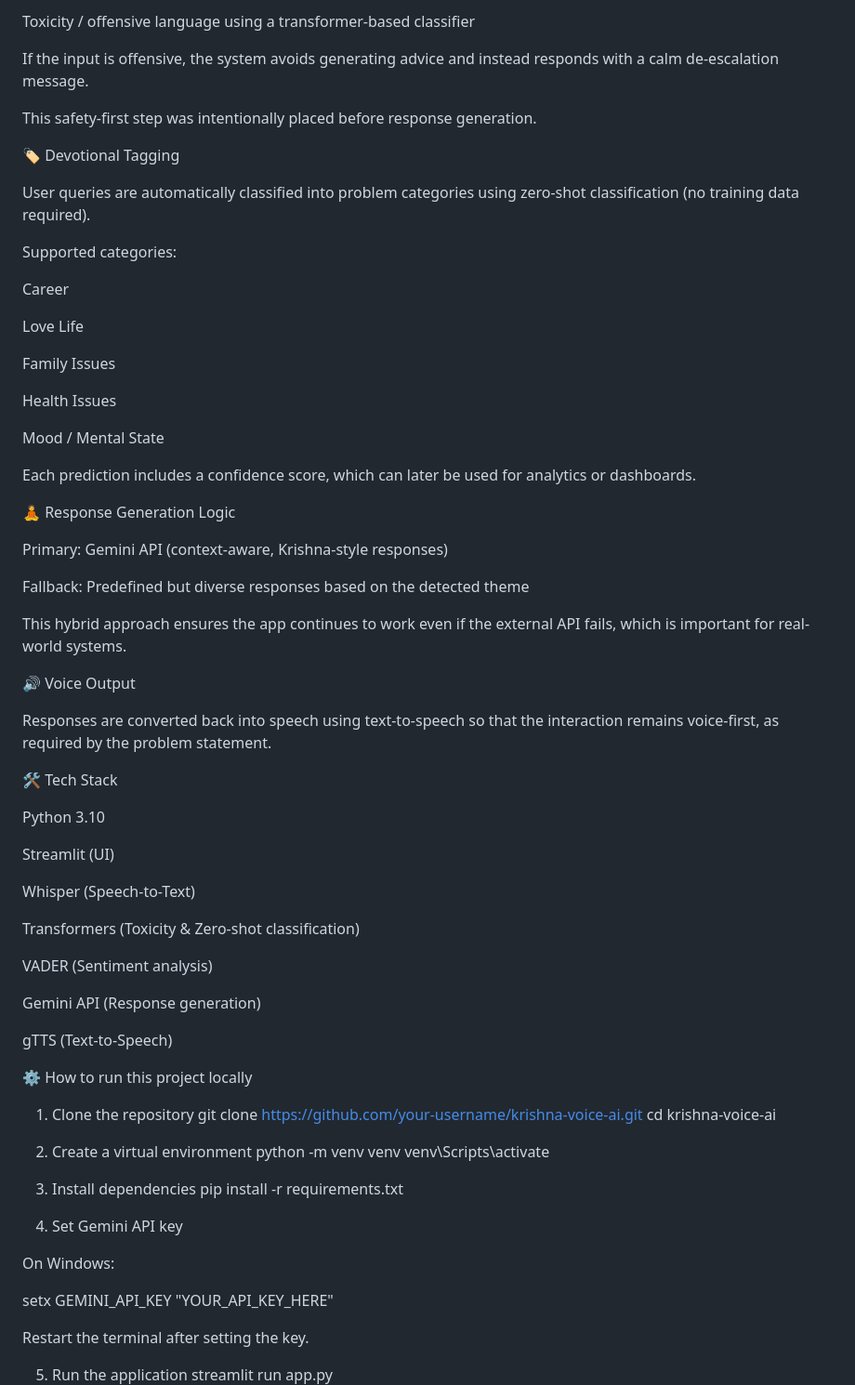
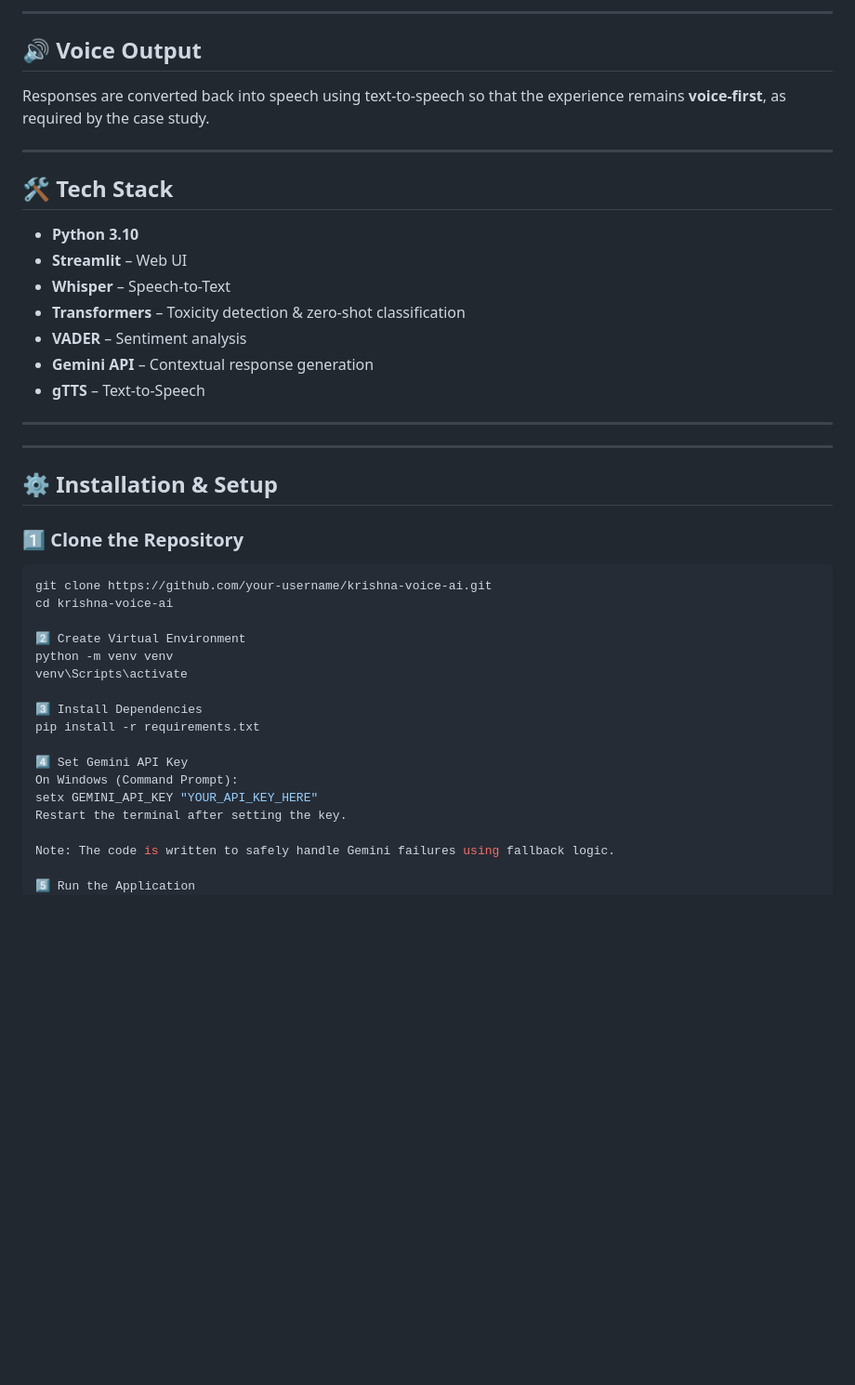
Before and after one commit to shashanx52/krishna_ji_ai, a Markdown page: README.md, the part around one of its changes. Shown at 93% size. Drawn GitHub-style; blank space fills up the shorter version.

````diff
--- a/README.md
+++ b/README.md
@@ -80,76 +96,48 @@ Sentiment using VADER
 
-Toxicity / offensive language using a transformer-based classifier
+---
 
-If the input is offensive, the system avoids generating advice and instead responds with a calm de-escalation message.
+## 🔊 Voice Output
 
-This safety-first step was intentionally placed before response generation.
+Responses are converted back into speech using text-to-speech so that the experience remains **voice-first**, as required by the case study.
 
-🏷️ Devotional Tagging
+---
 
-User queries are automatically classified into problem categories using zero-shot classification (no training data required).
+## 🛠️ Tech Stack
 
-Supported categories:
+- **Python 3.10**
+- **Streamlit** – Web UI
+- **Whisper** – Speech-to-Text
+- **Transformers** – Toxicity detection & zero-shot classification
+- **VADER** – Sentiment analysis
+- **Gemini API** – Contextual response generation
+- **gTTS** – Text-to-Speech
 
-Career
+---
 
-Love Life
 
-Family Issues
+---
 
-Health Issues
+## ⚙️ Installation & Setup
 
-Mood / Mental State
+### 1️⃣ Clone the Repository
 
-Each prediction includes a confidence score, which can later be used for analytics or dashboards.
-
-🧘 Response Generation Logic
-
-Primary: Gemini API (context-aware, Krishna-style responses)
-
-Fallback: Predefined but diverse responses based on the detected theme
-
-This hybrid approach ensures the app continues to work even if the external API fails, which is important for real-world systems.
-
-🔊 Voice Output
-
-Responses are converted back into speech using text-to-speech so that the interaction remains voice-first, as required by the problem statement.
-
-🛠️ Tech Stack
-
-Python 3.10
-
-Streamlit (UI)
-
-Whisper (Speech-to-Text)
-
-Transformers (Toxicity & Zero-shot classification)
-
-VADER (Sentiment analysis)
-
-Gemini API (Response generation)
-
-gTTS (Text-to-Speech)
-
-⚙️ How to run this project locally
-1. Clone the repository
+```bash
 git clone https://github.com/your-username/krishna-voice-ai.git
 cd krishna-voice-ai
 
-2. Create a virtual environment
+2️⃣ Create Virtual Environment
 python -m venv venv
 venv\Scripts\activate
 
-3. Install dependencies
+3️⃣ Install Dependencies
 pip install -r requirements.txt
 
-4. Set Gemini API key
-
-On Windows:
-
+4️⃣ Set Gemini API Key
+On Windows (Command Prompt):
 setx GEMINI_API_KEY "YOUR_API_KEY_HERE"
-
-
 Restart the terminal after setting the key.
 
-5. Run the application
+Note: The code is written to safely handle Gemini failures using fallback logic.
+
+5️⃣ Run the Application
 streamlit run app.py
````
Also changed, not shown: other parts of README.md (+64 -74 lines).
